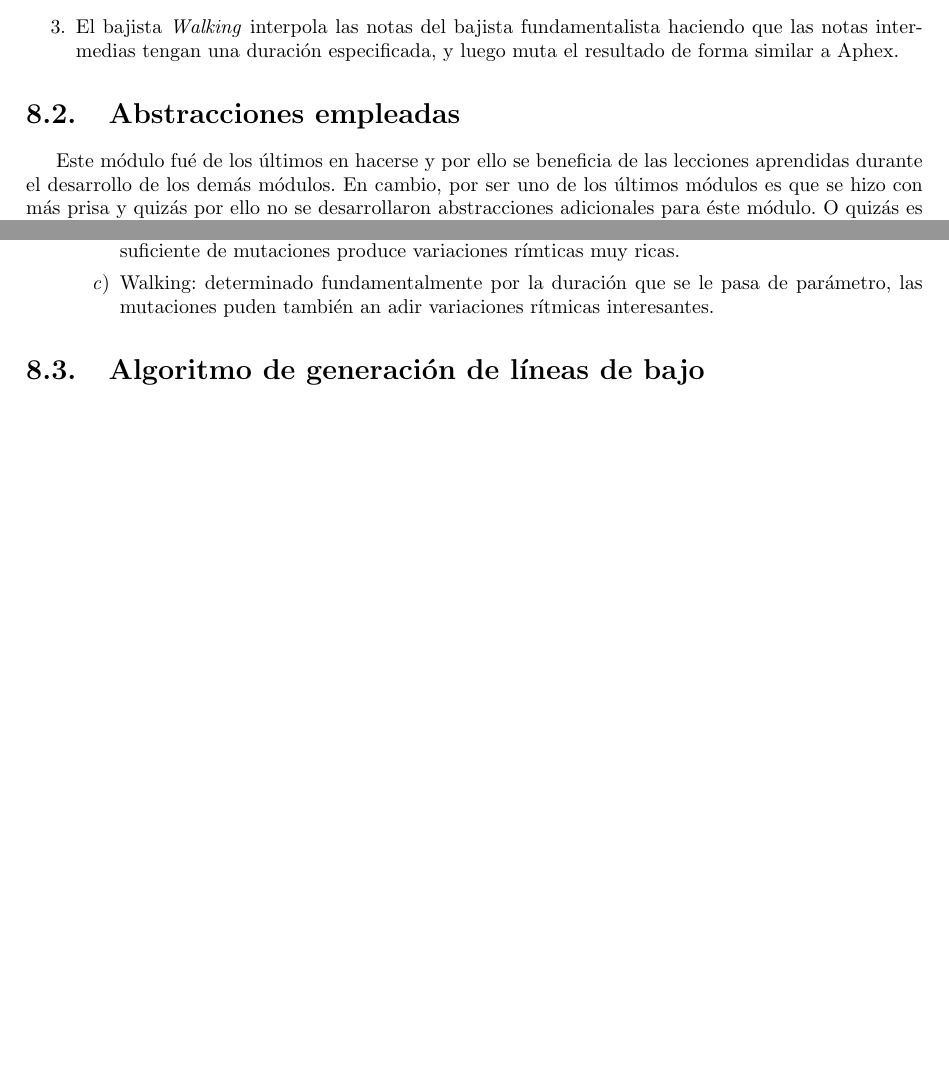
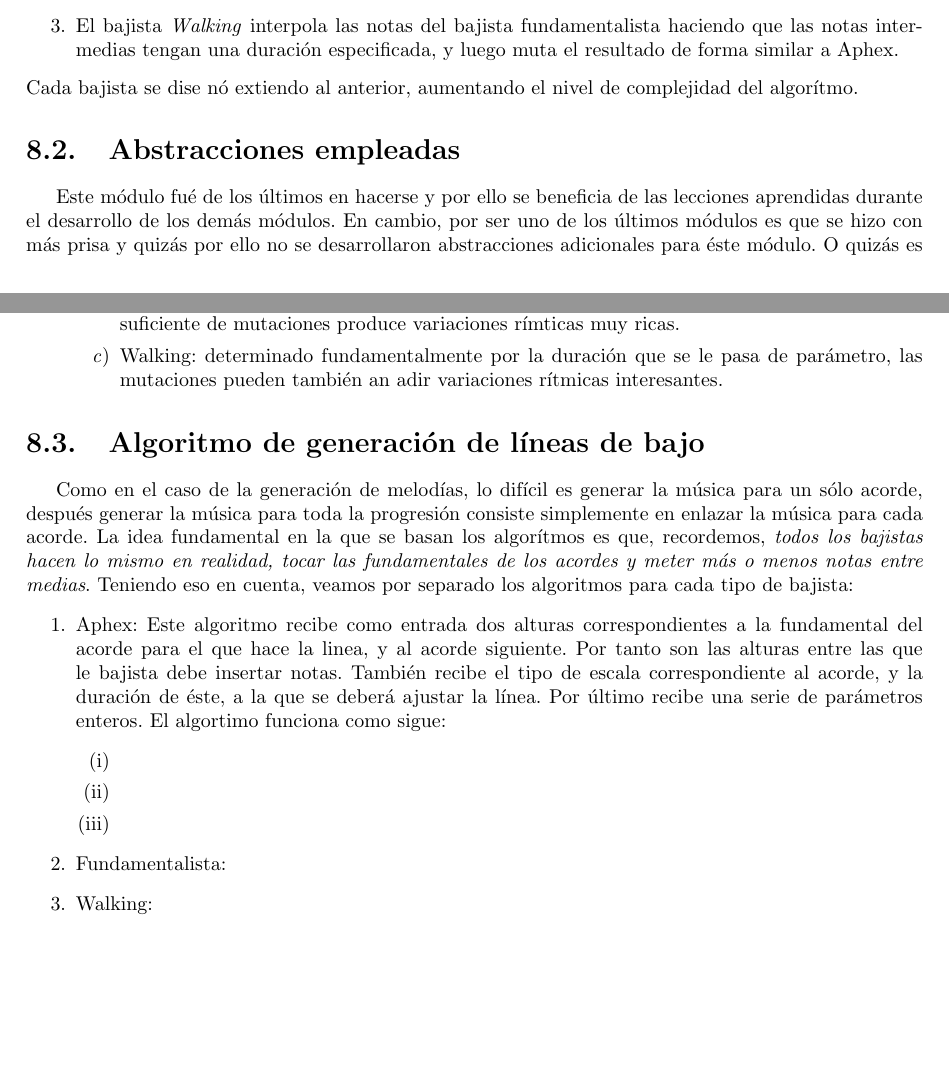
Before and after one commit to BackupTheBerlios/genaro, a LaTeX document (Documentos/MemoriaSSII/memoria.tex, which reads Documentos/MemoriaSSII/bajo.tex): two parts of pages 65 and 66 of 84 before the commit and two parts of pages 65 and 66 of 85 after it, joined at a grey line, cut so that both start at the same text, the shorter picture padded with empty space. Compiled offline with pdfLaTeX.

Commit message:
vamos avanzando

```diff
--- a/Documentos/MemoriaSSII/bajo.tex
+++ b/Documentos/MemoriaSSII/bajo.tex
@@ -8,6 +8,7 @@ Hay 3 bajistas correspondientes a 3 algoritmos de generación de bajo:
         \item El bajista \emph{Aphex} compone aplicando mutaciones aleatorias similares a las de la melodía, sobre un bajo compuesto por el fundamentalista.
         \item El bajista \emph{Walking} interpola las notas del bajista fundamentalista haciendo que las notas intermedias tengan una duración especificada, y luego muta el resultado de forma similar a Aphex.
         \end{enumerate}
+Cada bajista se dise~n'o extiendo al anterior, aumentando el nivel de complejidad del algor'itmo.
 
 \section{Abstracciones empleadas}
 Este m'odulo fu'e de los 'ultimos en hacerse y por ello se beneficia de las lecciones aprendidas durante el desarrollo de los dem'as m'odulos. En cambio, por ser uno de los 'ultimos m'odulos es que se hizo con m'as prisa y quiz'as por ello no se desarrollaron abstracciones adicionales para 'este m'odulo. O quiz'as es que tampoco son muy necesarias, visto que las mutaciones aplicadas a listas de m'usicas funcionan bien para simular variaciones de una melod'ia. Es un tema sobre el que habr'ia que pensar con calma en las ampliaciones futuras de genaro, en todo caso la versi'on actual del generador de lineas de bajo de Genaro utiliza:
@@ -18,12 +19,24 @@ Este m'odulo fu'e de los 'ultimos en hacerse y por ello se beneficia de las lecc
                 \begin{enumerate}
                 \item Fundamentalista: lo marca la progresi'on y nada m'as
                 \item Aphex: lo marca la progresi'on y las mutaciones, que dividen el tiempo en potencias de dos, algo apropiado en el contexto binario en que trabaja Genaro. La aplicaci'on de un n'umero suficiente de mutaciones produce variaciones r'imticas muy ricas.
-                \item Walking: determinado fundamentalmente por la duraci'on que se le pasa de par'ametro, las mutaciones puden tambi'en an~adir variaciones r'itmicas interesantes.
+                \item Walking: determinado fundamentalmente por la duraci'on que se le pasa de par'ametro, las mutaciones pueden tambi'en an~adir variaciones r'itmicas interesantes.
                 \end{enumerate}
         \end{enumerate}
 
 \section{Algoritmo de generaci'on de l\'ineas de bajo}
+Como en el caso de la generaci'on de melod'ias, lo dif'icil es generar la m'usica para un s'olo acorde, despu'es generar la m'usica para toda la progresi'on consiste simplemente en enlazar la m'usica para cada acorde. La idea fundamental en la que se basan los algor'itmos es que, recordemos, \emph{todos los bajistas hacen lo mismo en realidad, tocar las fundamentales de los acordes y meter m'as o menos notas entre medias}. Teniendo eso en cuenta, veamos por separado los algoritmos para cada tipo de bajista:
+	\begin{enumerate}
+	\item Aphex: Este algoritmo recibe como entrada dos alturas correspondientes a la fundamental del acorde para el que hace la linea, y al acorde siguiente. Por tanto son las alturas entre las que le bajista debe insertar notas. Tambi'en recibe  el tipo de escala correspondiente al acorde, y la duraci'on de 'este, a la que se deber'a ajustar la l'inea. Por 'ultimo recibe una serie de par'ametros enteros. El algortimo funciona como sigue:
+		\begin{enumerate}
+		\item[(i)]
+		\item[(ii)]
+		\item[(iii)]
+		\end{enumerate}
 
+
+	\item Fundamentalista:
+	\item Walking:
+	\end{enumerate}
 
 
 \section{Implementaci'on}
```
Also changed, not shown: Documentos/MemoriaSSII/bajo.tex (2 more changed lines).
